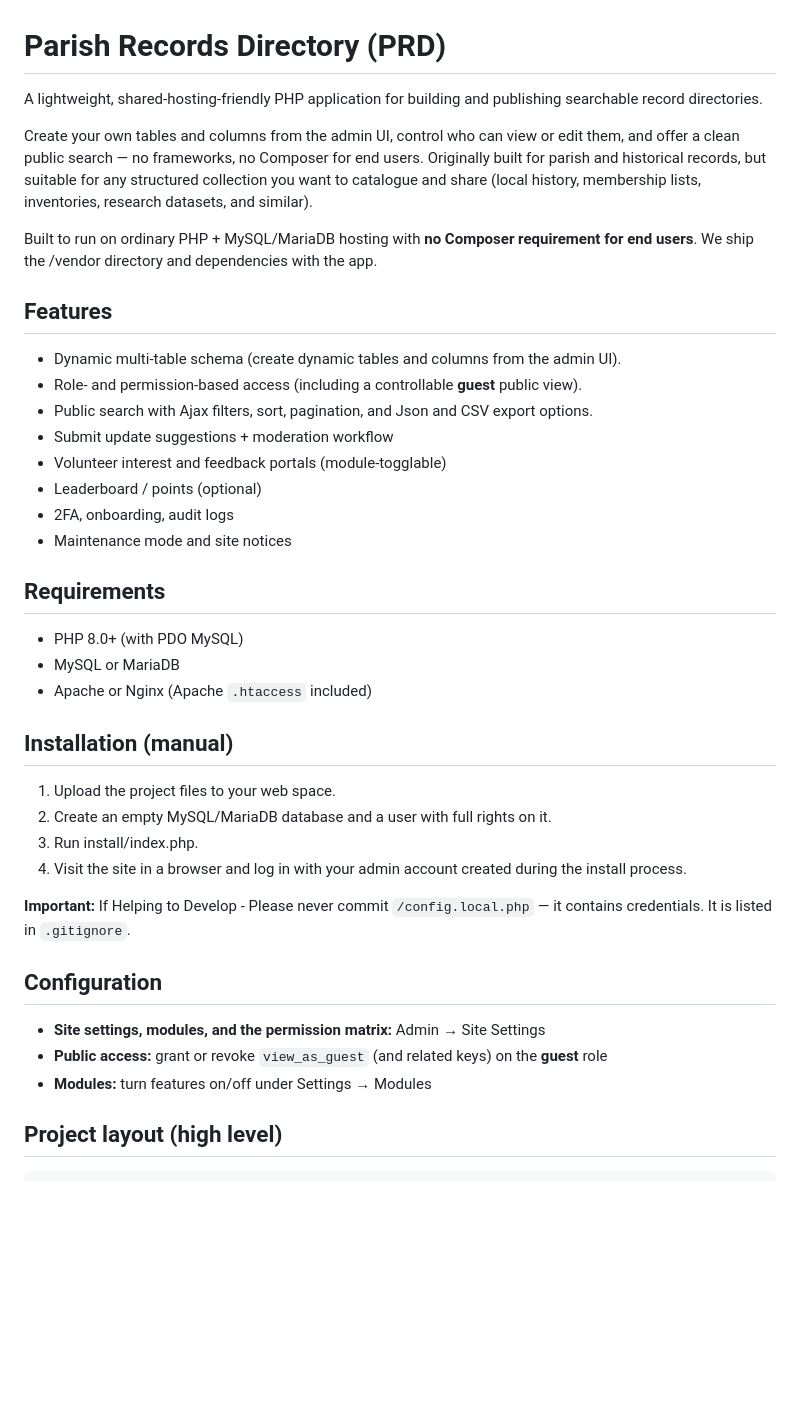
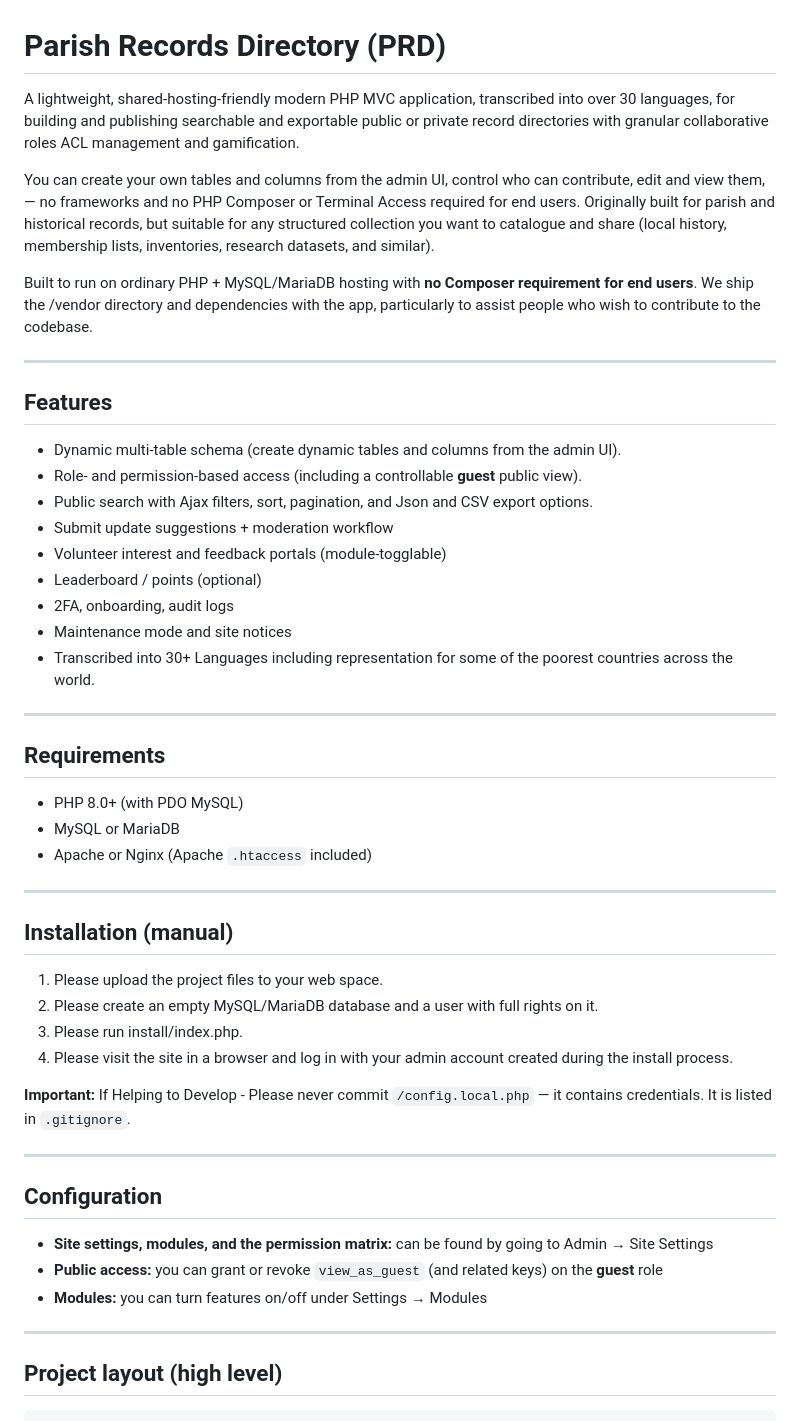
Before and after one commit to greenlanegreb/parishrecordsdatabase, a Markdown page: README.md, the part around one of its changes. Rendered like a GitHub page; blank space fills up the shorter version.

```diff
--- a/README.md
+++ b/README.md
@@ -1,10 +1,12 @@
 # Parish Records Directory (PRD)
 
-A lightweight, shared-hosting-friendly PHP application for building and publishing searchable record directories.
+A lightweight, shared-hosting-friendly modern PHP MVC application, transcribed into over 30 languages, for building and publishing searchable and exportable public or private record directories with granular collaborative roles ACL management and gamification.
 
-Create your own tables and columns from the admin UI, control who can view or edit them, and offer a clean public search — no frameworks, no Composer for end users. Originally built for parish and historical records, but suitable for any structured collection you want to catalogue and share (local history, membership lists, inventories, research datasets, and similar).
+You can create your own tables and columns from the admin UI, control who can contribute, edit and view them, — no frameworks and no PHP Composer or Terminal Access required for end users. Originally built for parish and historical records, but suitable for any structured collection you want to catalogue and share (local history, membership lists, inventories, research datasets, and similar).
 
-Built to run on ordinary PHP + MySQL/MariaDB hosting with **no Composer requirement for end users**. We ship the /vendor directory and dependencies with the app.
+Built to run on ordinary PHP + MySQL/MariaDB hosting with **no Composer requirement for end users**. We ship the /vendor directory and dependencies with the app, particularly to assist people who wish to contribute to the codebase.
+
+---
 
 ## Features
 
@@ -16,6 +18,8 @@ Built to run on ordinary PHP + MySQL/MariaDB hosting with **no Composer requirem
 - Leaderboard / points (optional)
 - 2FA, onboarding, audit logs
 - Maintenance mode and site notices
+- Transcribed into 30+ Languages including representation for some of the poorest countries across the world.
+---
 
 ## Requirements
 
@@ -23,20 +27,26 @@ Built to run on ordinary PHP + MySQL/MariaDB hosting with **no Composer requirem
 - MySQL or MariaDB
 - Apache or Nginx (Apache `.htaccess` included)
 
+---
+
 ## Installation (manual)
 
-1. Upload the project files to your web space.
-2. Create an empty MySQL/MariaDB database and a user with full rights on it.
-3. Run install/index.php.
-4. Visit the site in a browser and log in with your admin account created during the install process.
+1. Please upload the project files to your web space.
+2. Please create an empty MySQL/MariaDB database and a user with full rights on it.
+3. Please run install/index.php.
+4. Please visit the site in a browser and log in with your admin account created during the install process.
 
 **Important:** If Helping to Develop - Please never commit `/config.local.php` — it contains credentials. It is listed in `.gitignore`.
 
+---
+
 ## Configuration
 
-- **Site settings, modules, and the permission matrix:** Admin → Site Settings
-- **Public access:** grant or revoke `view_as_guest` (and related keys) on the **guest** role
-- **Modules:** turn features on/off under Settings → Modules
+- **Site settings, modules, and the permission matrix:** can be found by going to Admin → Site Settings
+- **Public access:** you can grant or revoke `view_as_guest` (and related keys) on the **guest** role
+- **Modules:** you can turn features on/off under Settings → Modules
+
+---
 
 ## Project layout (high level)
 
```
Also changed, not shown: other parts of README.md (+27 -2 lines).
